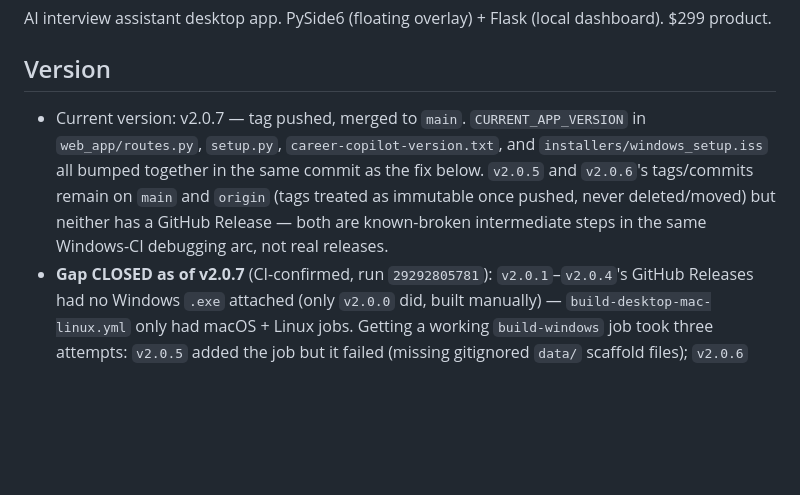
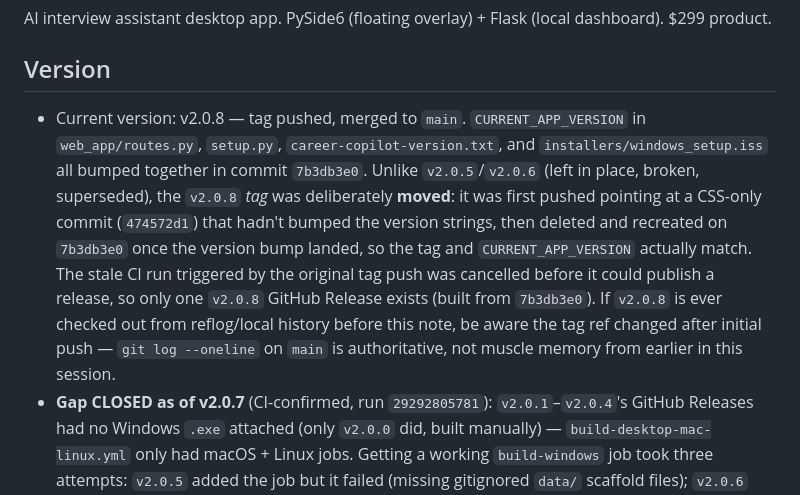
Before and after one commit to farazgoal-boop/career_copilot_premium, a Markdown page: CLAUDE.md, the part around one of its changes. GitHub-like rendering; blank space fills up the shorter version.

Commit message:
docs: record v2.0.8 release

```diff
--- a/CLAUDE.md
+++ b/CLAUDE.md
@@ -4,7 +4,7 @@ AI interview assistant desktop app. PySide6 (floating overlay) + Flask (local da
 
 ## Version
 
-- Current version: v2.0.7 — tag pushed, merged to `main`. `CURRENT_APP_VERSION` in `web_app/routes.py`, `setup.py`, `career-copilot-version.txt`, and `installers/windows_setup.iss` all bumped together in the same commit as the fix below. `v2.0.5` and `v2.0.6`'s tags/commits remain on `main` and `origin` (tags treated as immutable once pushed, never deleted/moved) but neither has a GitHub Release — both are known-broken intermediate steps in the same Windows-CI debugging arc, not real releases.
+- Current version: v2.0.8 — tag pushed, merged to `main`. `CURRENT_APP_VERSION` in `web_app/routes.py`, `setup.py`, `career-copilot-version.txt`, and `installers/windows_setup.iss` all bumped together in commit `7b3db3e0`. Unlike `v2.0.5`/`v2.0.6` (left in place, broken, superseded), the `v2.0.8` *tag* was deliberately **moved**: it was first pushed pointing at a CSS-only commit (`474572d1`) that hadn't bumped the version strings, then deleted and recreated on `7b3db3e0` once the version bump landed, so the tag and `CURRENT_APP_VERSION` actually match. The stale CI run triggered by the original tag push was cancelled before it could publish a release, so only one `v2.0.8` GitHub Release exists (built from `7b3db3e0`). If `v2.0.8` is ever checked out from reflog/local history before this note, be aware the tag ref changed after initial push — `git log --oneline` on `main` is authoritative, not muscle memory from earlier in this session.
 - **Gap CLOSED as of v2.0.7** (CI-confirmed, run `29292805781`): `v2.0.1`–`v2.0.4`'s GitHub Releases had no Windows `.exe` attached (only `v2.0.0` did, built manually) — `build-desktop-mac-linux.yml` only had macOS + Linux jobs. Getting a working `build-windows` job took three attempts: `v2.0.5` added the job but it failed (missing gitignored `data/` scaffold files); `v2.0.6` fixed that but hit a second, different failure (missing gitignored `vc_redist.x64.exe`); `v2.0.7` fixed that too and is confirmed working — https://github.com/farazgoal-boop/career_copilot_premium/releases/tag/v2.0.7 has all four assets: `CareerCopilotPremium-mac.dmg`, `CareerCopilotPremium-linux.deb`, `CareerCopilotPremium-linux.AppImage`, `CareerCopilotPremium_Setup_v2.0.7.exe`. This is the first fully-automated Windows+Mac+Linux release since `v2.0.0` (which was Windows-manual). See the three tag entries below for the full blow-by-blow if `build-windows` ever breaks again.
 - Git tags:
   - `v1.0.5` — macOS SSL cert fix
```
Also changed, not shown: other parts of CLAUDE.md (+2 -1 lines).
